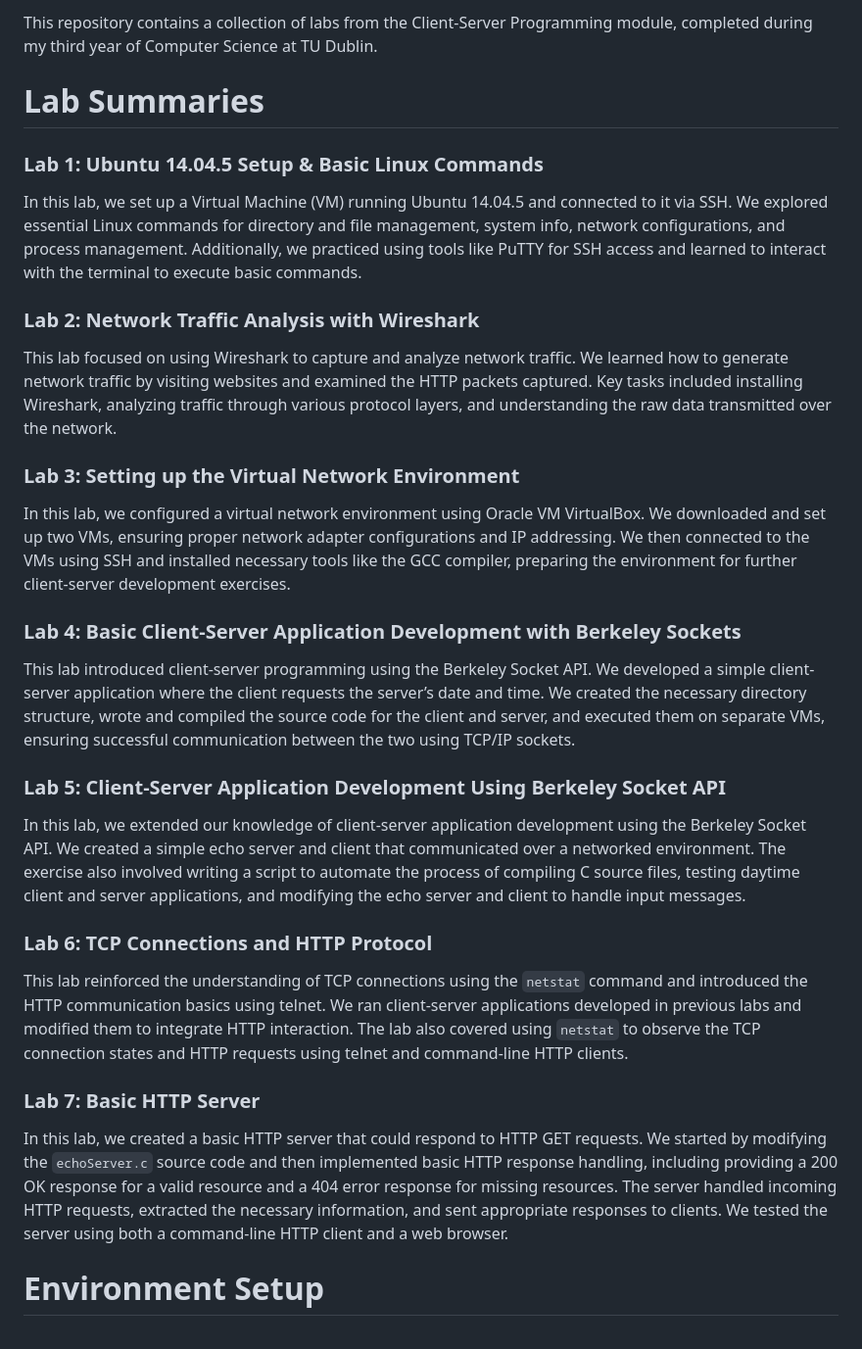
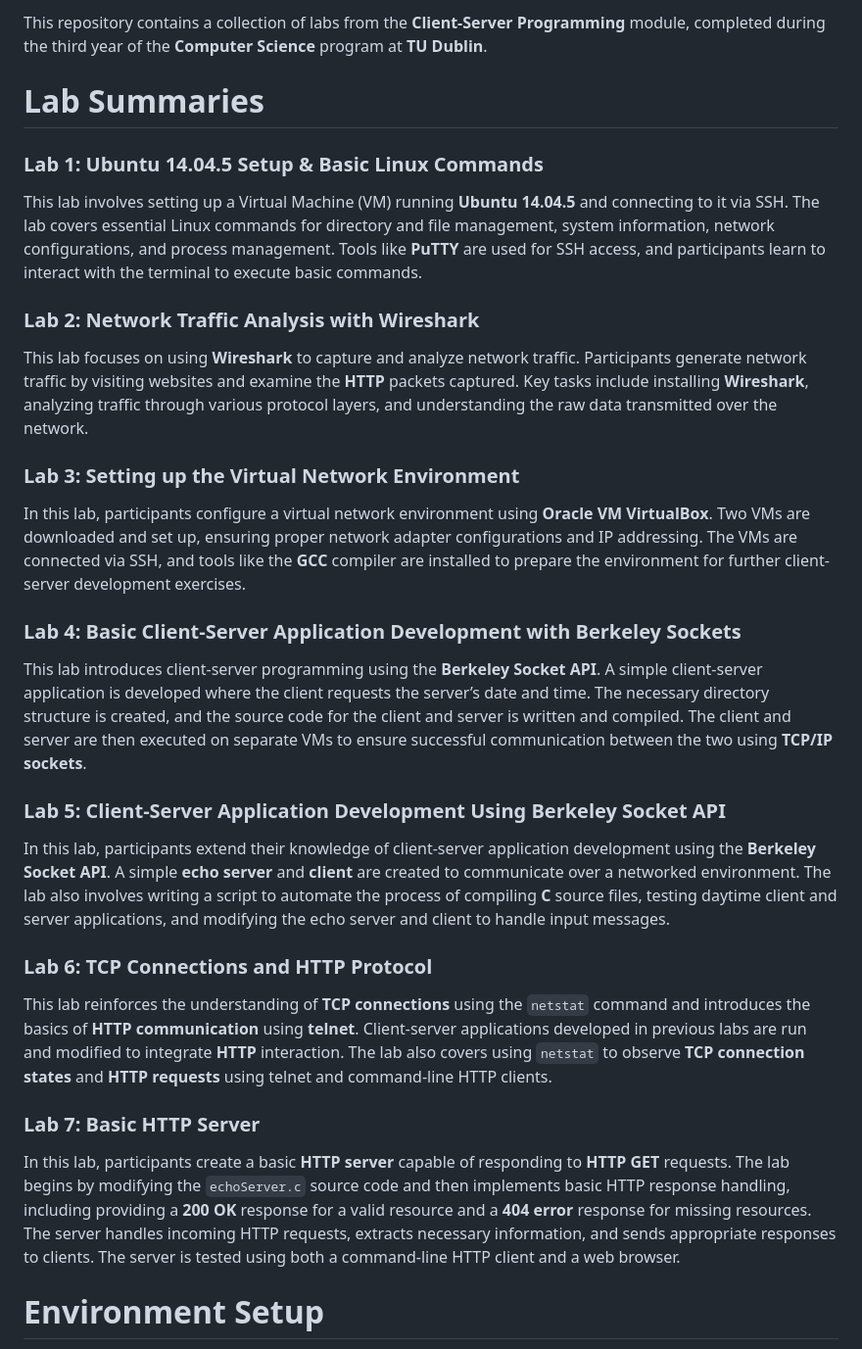
Before and after one commit to PaulinaCzarnota/Client-Server-Programming-Labs-2024-25, a Markdown page: README.md, the part around the change. Shown: that part at 98% size. Rendered like a GitHub page.

```diff
--- a/README.md
+++ b/README.md
@@ -1,27 +1,27 @@
-This repository contains a collection of labs from the Client-Server Programming module, completed during my third year of Computer Science at TU Dublin.
+This repository contains a collection of labs from the **Client-Server Programming** module, completed during the third year of the **Computer Science** program at **TU Dublin**.
 
 # Lab Summaries
 
 ### Lab 1: Ubuntu 14.04.5 Setup & Basic Linux Commands
-In this lab, we set up a Virtual Machine (VM) running Ubuntu 14.04.5 and connected to it via SSH. We explored essential Linux commands for directory and file management, system info, network configurations, and process management. Additionally, we practiced using tools like PuTTY for SSH access and learned to interact with the terminal to execute basic commands.
+This lab involves setting up a Virtual Machine (VM) running **Ubuntu 14.04.5** and connecting to it via SSH. The lab covers essential Linux commands for directory and file management, system information, network configurations, and process management. Tools like **PuTTY** are used for SSH access, and participants learn to interact with the terminal to execute basic commands.
 
 ### Lab 2: Network Traffic Analysis with Wireshark
-This lab focused on using Wireshark to capture and analyze network traffic. We learned how to generate network traffic by visiting websites and examined the HTTP packets captured. Key tasks included installing Wireshark, analyzing traffic through various protocol layers, and understanding the raw data transmitted over the network.
+This lab focuses on using **Wireshark** to capture and analyze network traffic. Participants generate network traffic by visiting websites and examine the **HTTP** packets captured. Key tasks include installing **Wireshark**, analyzing traffic through various protocol layers, and understanding the raw data transmitted over the network.
 
 ### Lab 3: Setting up the Virtual Network Environment
-In this lab, we configured a virtual network environment using Oracle VM VirtualBox. We downloaded and set up two VMs, ensuring proper network adapter configurations and IP addressing. We then connected to the VMs using SSH and installed necessary tools like the GCC compiler, preparing the environment for further client-server development exercises.
+In this lab, participants configure a virtual network environment using **Oracle VM VirtualBox**. Two VMs are downloaded and set up, ensuring proper network adapter configurations and IP addressing. The VMs are connected via SSH, and tools like the **GCC** compiler are installed to prepare the environment for further client-server development exercises.
 
 ### Lab 4: Basic Client-Server Application Development with Berkeley Sockets
-This lab introduced client-server programming using the Berkeley Socket API. We developed a simple client-server application where the client requests the server’s date and time. We created the necessary directory structure, wrote and compiled the source code for the client and server, and executed them on separate VMs, ensuring successful communication between the two using TCP/IP sockets.
+This lab introduces client-server programming using the **Berkeley Socket API**. A simple client-server application is developed where the client requests the server’s date and time. The necessary directory structure is created, and the source code for the client and server is written and compiled. The client and server are then executed on separate VMs to ensure successful communication between the two using **TCP/IP sockets**.
 
 ### Lab 5: Client-Server Application Development Using Berkeley Socket API
-In this lab, we extended our knowledge of client-server application development using the Berkeley Socket API. We created a simple echo server and client that communicated over a networked environment. The exercise also involved writing a script to automate the process of compiling C source files, testing daytime client and server applications, and modifying the echo server and client to handle input messages.
+In this lab, participants extend their knowledge of client-server application development using the **Berkeley Socket API**. A simple **echo server** and **client** are created to communicate over a networked environment. The lab also involves writing a script to automate the process of compiling **C** source files, testing daytime client and server applications, and modifying the echo server and client to handle input messages.
 
 ### Lab 6: TCP Connections and HTTP Protocol
-This lab reinforced the understanding of TCP connections using the `netstat` command and introduced the HTTP communication basics using telnet. We ran client-server applications developed in previous labs and modified them to integrate HTTP interaction. The lab also covered using `netstat` to observe the TCP connection states and HTTP requests using telnet and command-line HTTP clients.
+This lab reinforces the understanding of **TCP connections** using the `netstat` command and introduces the basics of **HTTP communication** using **telnet**. Client-server applications developed in previous labs are run and modified to integrate **HTTP** interaction. The lab also covers using `netstat` to observe **TCP connection states** and **HTTP requests** using telnet and command-line HTTP clients.
 
 ### Lab 7: Basic HTTP Server
-In this lab, we created a basic HTTP server that could respond to HTTP GET requests. We started by modifying the `echoServer.c` source code and then implemented basic HTTP response handling, including providing a 200 OK response for a valid resource and a 404 error response for missing resources. The server handled incoming HTTP requests, extracted the necessary information, and sent appropriate responses to clients. We tested the server using both a command-line HTTP client and a web browser.
+In this lab, participants create a basic **HTTP server** capable of responding to **HTTP GET** requests. The lab begins by modifying the `echoServer.c` source code and then implements basic HTTP response handling, including providing a **200 OK** response for a valid resource and a **404 error** response for missing resources. The server handles incoming HTTP requests, extracts necessary information, and sends appropriate responses to clients. The server is tested using both a command-line HTTP client and a web browser.
 
 # Environment Setup
 
```
